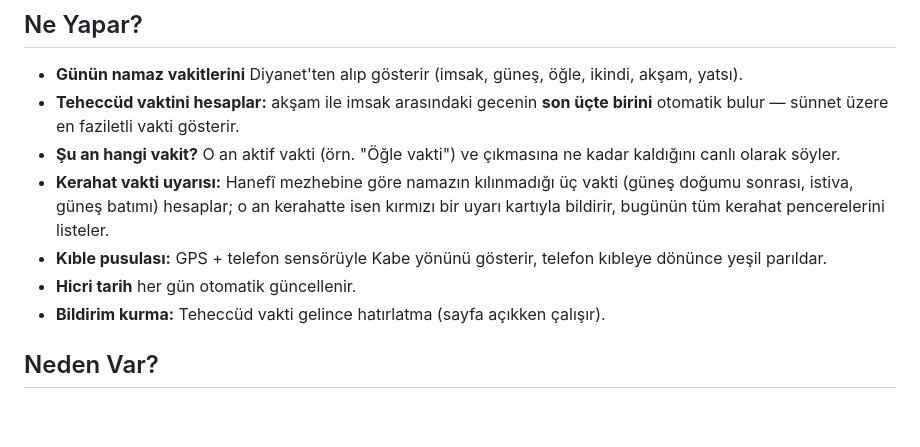
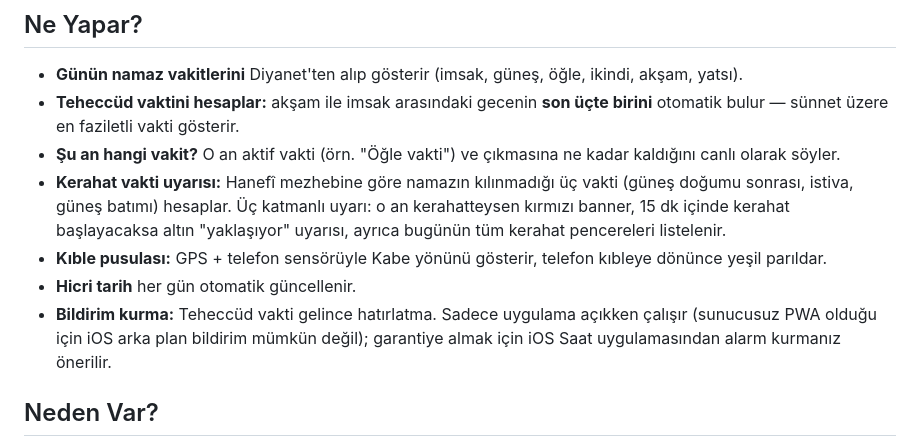
Before and after one commit to nifydevify/teheccudify, a Markdown page: README.md, the part around the change. GitHub-like rendering; blank space fills up the shorter version.

```diff
--- a/README.md
+++ b/README.md
@@ -11,10 +11,10 @@ Türkiye'deki Müslümanlar için Diyanet İşleri Başkanlığı verisiyle nama
 - **Günün namaz vakitlerini** Diyanet'ten alıp gösterir (imsak, güneş, öğle, ikindi, akşam, yatsı).
 - **Teheccüd vaktini hesaplar:** akşam ile imsak arasındaki gecenin **son üçte birini** otomatik bulur — sünnet üzere en faziletli vakti gösterir.
 - **Şu an hangi vakit?** O an aktif vakti (örn. "Öğle vakti") ve çıkmasına ne kadar kaldığını canlı olarak söyler.
-- **Kerahat vakti uyarısı:** Hanefî mezhebine göre namazın kılınmadığı üç vakti (güneş doğumu sonrası, istiva, güneş batımı) hesaplar; o an kerahatte isen kırmızı bir uyarı kartıyla bildirir, bugünün tüm kerahat pencerelerini listeler.
+- **Kerahat vakti uyarısı:** Hanefî mezhebine göre namazın kılınmadığı üç vakti (güneş doğumu sonrası, istiva, güneş batımı) hesaplar. Üç katmanlı uyarı: o an kerahatteysen kırmızı banner, 15 dk içinde kerahat başlayacaksa altın "yaklaşıyor" uyarısı, ayrıca bugünün tüm kerahat pencereleri listelenir.
 - **Kıble pusulası:** GPS + telefon sensörüyle Kabe yönünü gösterir, telefon kıbleye dönünce yeşil parıldar.
 - **Hicri tarih** her gün otomatik güncellenir.
-- **Bildirim kurma:** Teheccüd vakti gelince hatırlatma (sayfa açıkken çalışır).
+- **Bildirim kurma:** Teheccüd vakti gelince hatırlatma. Sadece uygulama açıkken çalışır (sunucusuz PWA olduğu için iOS arka plan bildirim mümkün değil); garantiye almak için iOS Saat uygulamasından alarm kurmanız önerilir.
 
 ## Neden Var?
 
```
Also changed, not shown: CLAUDE.md (+12 -2 lines).
